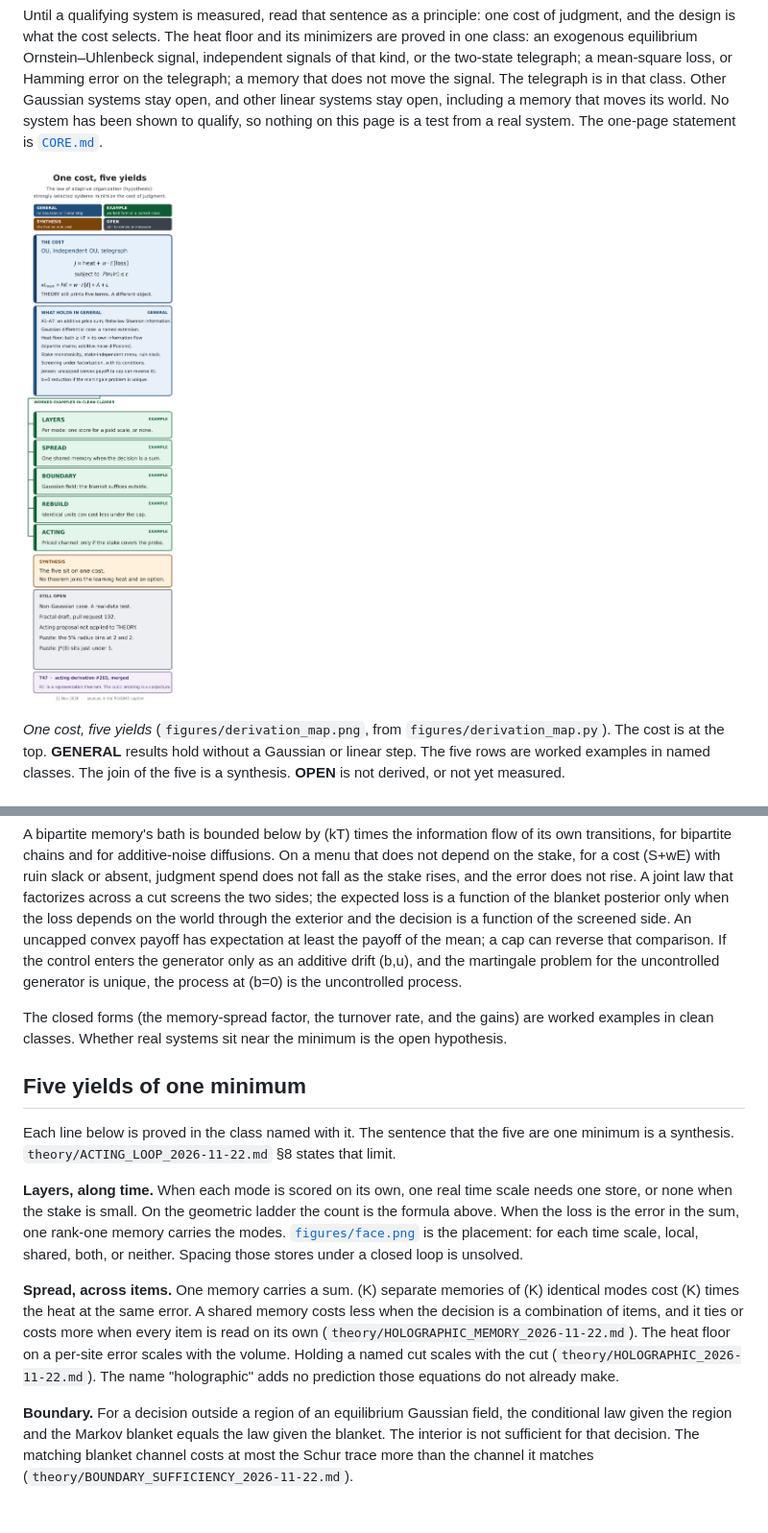
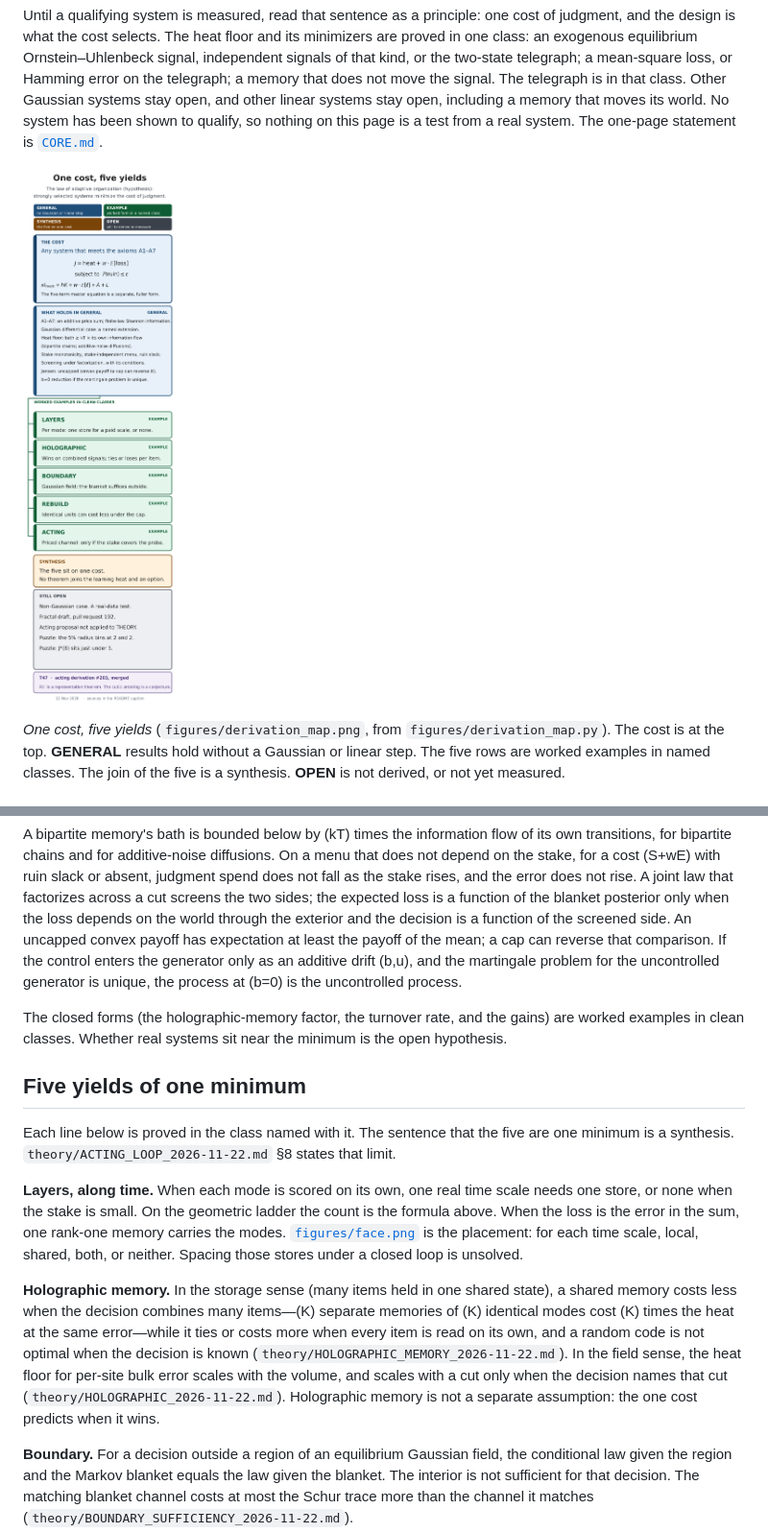
Before and after one commit to Chad-Mitchell/theory-of-adaptive-organization, a Markdown page: README.md, 2 parts joined by grey strips. Shown at 96% size. Rendered like a GitHub page; pictures changed too: figures/derivation_map.png; blank space fills up the shorter version.

Commit message:
Align front-page holographic naming and derivation map scope

```diff
--- a/README.md
+++ b/README.md
@@ -32,7 +32,7 @@ For any system that meets A1–A7, on at least three essential interval coordina
 
 A bipartite memory's bath is bounded below by \(kT\) times the information flow of its own transitions, for bipartite chains and for additive-noise diffusions. On a menu that does not depend on the stake, for a cost \(S+wE\) with ruin slack or absent, judgment spend does not fall as the stake rises, and the error does not rise. A joint law that factorizes across a cut screens the two sides; the expected loss is a function of the blanket posterior only when the loss depends on the world through the exterior and the decision is a function of the screened side. An uncapped convex payoff has expectation at least the payoff of the mean; a cap can reverse that comparison. If the control enters the generator only as an additive drift \(b\,u\), and the martingale problem for the uncontrolled generator is unique, the process at \(b=0\) is the uncontrolled process.
 
-The closed forms (the memory-spread factor, the turnover rate, and the gains) are worked examples in clean classes. Whether real systems sit near the minimum is the open hypothesis.
+The closed forms (the holographic-memory factor, the turnover rate, and the gains) are worked examples in clean classes. Whether real systems sit near the minimum is the open hypothesis.
 
 ## Five yields of one minimum
 
@@ -40,7 +40,7 @@ Each line below is proved in the class named with it. The sentence that the five
 
 **Layers, along time.** When each mode is scored on its own, one real time scale needs one store, or none when the stake is small. On the geometric ladder the count is the formula above. When the loss is the error in the sum, one rank-one memory carries the modes. [`figures/face.png`](figures/face.png) is the placement: for each time scale, local, shared, both, or neither. Spacing those stores under a closed loop is unsolved.
 
-**Spread, across items.** One memory carries a sum. \(K\) separate memories of \(K\) identical modes cost \(K\) times the heat at the same error. A shared memory costs less when the decision is a combination of items, and it ties or costs more when every item is read on its own (`theory/HOLOGRAPHIC_MEMORY_2026-11-22.md`). The heat floor on a per-site error scales with the volume. Holding a named cut scales with the cut (`theory/HOLOGRAPHIC_2026-11-22.md`). The name "holographic" adds no prediction those equations do not already make.
+**Holographic memory.** In the storage sense (many items held in one shared state), a shared memory costs less when the decision combines many items—\(K\) separate memories of \(K\) identical modes cost \(K\) times the heat at the same error—while it ties or costs more when every item is read on its own, and a random code is not optimal when the decision is known (`theory/HOLOGRAPHIC_MEMORY_2026-11-22.md`). In the field sense, the heat floor for per-site bulk error scales with the volume, and scales with a cut only when the decision names that cut (`theory/HOLOGRAPHIC_2026-11-22.md`). Holographic memory is not a separate assumption: the one cost predicts when it wins.
 
 **Boundary.** For a decision outside a region of an equilibrium Gaussian field, the conditional law given the region and the Markov blanket equals the law given the blanket. The interior is not sufficient for that decision. The matching blanket channel costs at most the Schur trace more than the channel it matches (`theory/BOUNDARY_SUFFICIENCY_2026-11-22.md`).
 
```
Also changed, not shown: CORE.md (+2 -2 lines), 1 other file.
